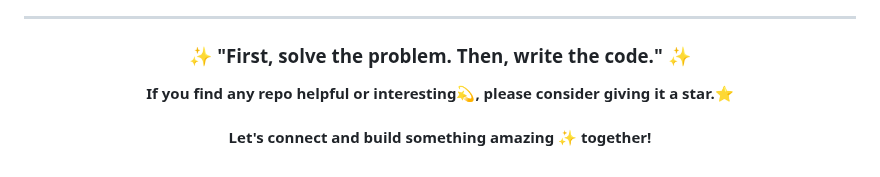
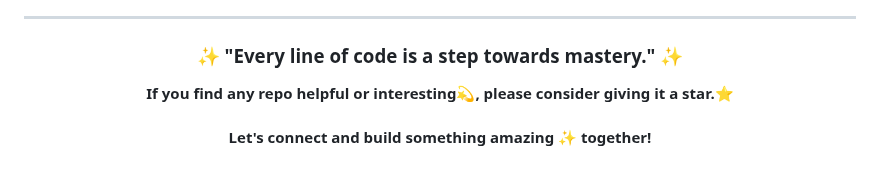
Before and after one commit to UttamUpadhyay/UttamUpadhyay, a Markdown page: README.md, the part around the change. GitHub-like rendering.

Commit message:
Update daily quote

```diff
--- a/README.md
+++ b/README.md
@@ -92,7 +92,7 @@ I believe in continuous learning and growth. My repositories showcase my progres
 
 <div align="center">
 
-### ✨ "First, solve the problem. Then, write the code." ✨
+### ✨ "Every line of code is a step towards mastery." ✨
 
 **If you find any repo helpful or interesting💫, please consider giving it a star.⭐**
 <br><br>
```
